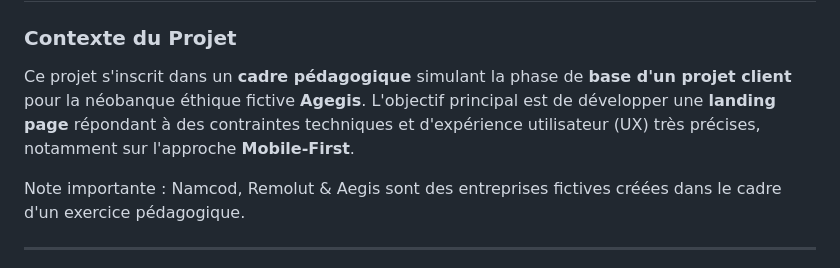
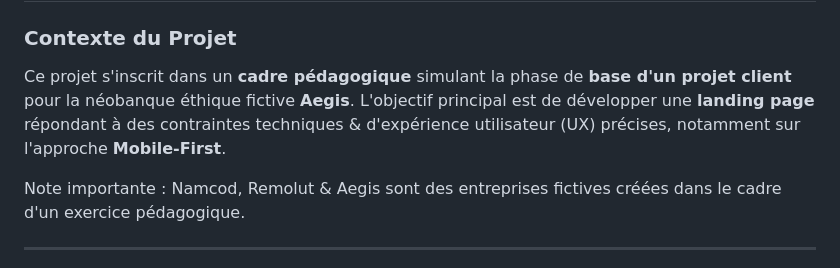
Before and after one commit to AstroNerf/aegisbank_base, a Markdown page: README.md, the part around the change. Drawn GitHub-style.

```diff
--- a/README.md
+++ b/README.md
@@ -2,7 +2,7 @@
 
 ### Contexte du Projet
 
-Ce projet s'inscrit dans un **cadre pédagogique** simulant la phase de **base d'un projet client** pour la néobanque éthique fictive **Agegis**. L'objectif principal est de développer une **landing page** répondant à des contraintes techniques et d'expérience utilisateur (UX) très précises, notamment sur l'approche **Mobile-First**.
+Ce projet s'inscrit dans un **cadre pédagogique** simulant la phase de **base d'un projet client** pour la néobanque éthique fictive **Aegis**. L'objectif principal est de développer une **landing page** répondant à des contraintes techniques & d'expérience utilisateur (UX) précises, notamment sur l'approche **Mobile-First**.
 
 Note importante : Namcod, Remolut & Aegis sont des entreprises fictives créées dans le cadre d'un exercice pédagogique.
 
```
